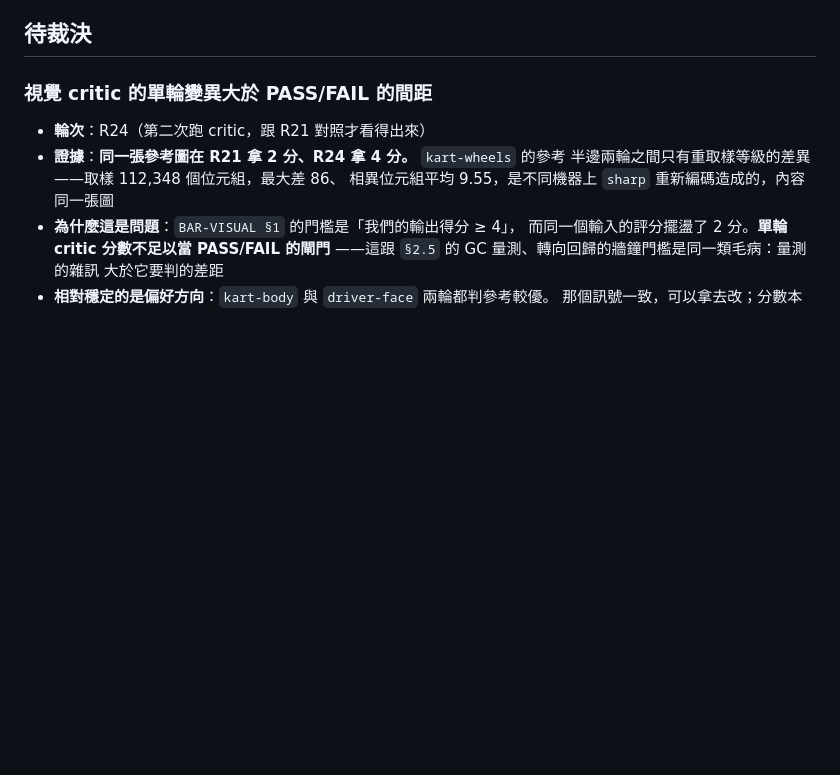
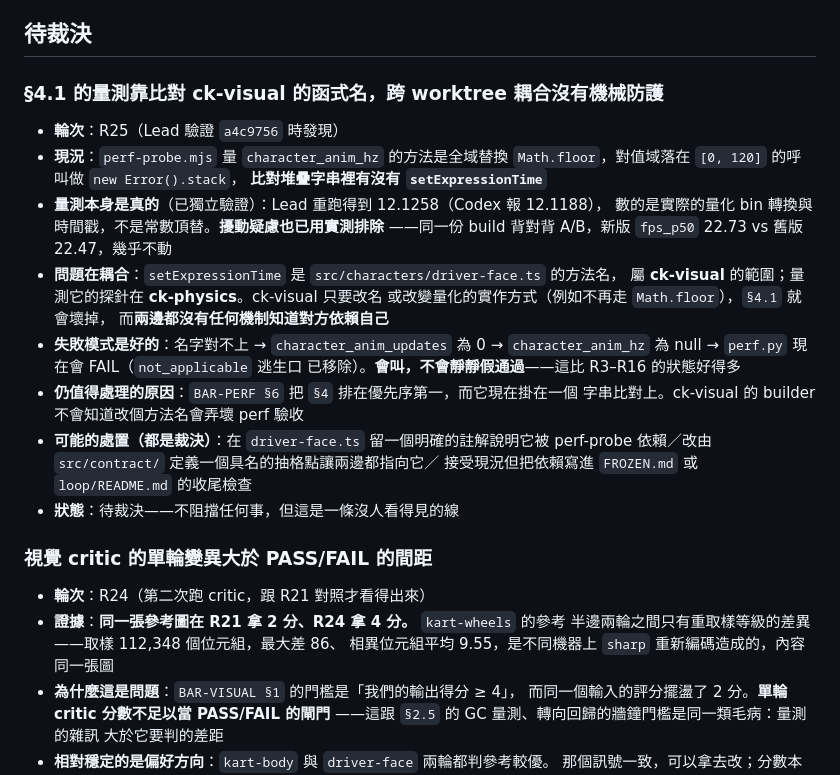
Before and after one commit to godmosword/clay-kart, a Markdown page: loop/BACKLOG.md, the part around the change. Drawn GitHub-style; blank space fills up the shorter version.

Commit message:
記錄: §4.1 的量測跨 worktree 耦合到 ck-visual 的函式名
perf-probe 量 character_anim_hz 的方法是比對堆疊字串裡有沒有
setExpressionTime——那是 src/characters/driver-face.ts 的方法名，屬 ck-visual
範圍，而探針在 ck-physics。ck-visual 改名或改變量化實作就會弄壞 §4.1，
而兩邊都沒有機制知道對方依賴自己。

量測本身與擾動疑慮都已用實測排除（Lead 重跑 12.1258，A/B 顯示 fps 不動），
失敗模式也是好的（會 FAIL 不會假通過）。但 BAR-PERF §6 把 §4 排優先序第一，
它現在掛在一個字串比對上。

```diff
--- a/loop/BACKLOG.md
+++ b/loop/BACKLOG.md
@@ -174,6 +174,30 @@
   `ai-opponents` 元件本身視為已交付第一版真實 AI 決策。
 
 ## 待裁決
+
+### §4.1 的量測靠比對 ck-visual 的函式名，跨 worktree 耦合沒有機械防護
+
+- **輪次**：R25（Lead 驗證 `a4c9756` 時發現）
+- **現況**：`perf-probe.mjs` 量 `character_anim_hz` 的方法是全域替換
+  `Math.floor`，對值域落在 `[0, 120]` 的呼叫做 `new Error().stack`，
+  **比對堆疊字串裡有沒有 `setExpressionTime`**
+- **量測本身是真的**（已獨立驗證）：Lead 重跑得到 12.1258（Codex 報 12.1188），
+  數的是實際的量化 bin 轉換與時間戳，不是常數頂替。**擾動疑慮也已用實測排除**
+  ——同一份 build 背對背 A/B，新版 `fps_p50` 22.73 vs 舊版 22.47，幾乎不動
+- **問題在耦合**：`setExpressionTime` 是 `src/characters/driver-face.ts` 的方法名，
+  屬 **ck-visual** 的範圍；量測它的探針在 **ck-physics**。ck-visual 只要改名
+  或改變量化的實作方式（例如不再走 `Math.floor`），`§4.1` 就會壞掉，
+  而**兩邊都沒有任何機制知道對方依賴自己**
+- **失敗模式是好的**：名字對不上 → `character_anim_updates` 為 0 →
+  `character_anim_hz` 為 null → `perf.py` 現在會 FAIL（`not_applicable` 逃生口
+  已移除）。**會叫，不會靜靜假通過**——這比 R3–R16 的狀態好得多
+- **仍值得處理的原因**：`BAR-PERF §6` 把 `§4` 排在優先序第一，而它現在掛在一個
+  字串比對上。ck-visual 的 builder 不會知道改個方法名會弄壞 perf 驗收
+- **可能的處置（都是裁決）**：在 `driver-face.ts` 留一個明確的註解說明它被
+  perf-probe 依賴／改由 `src/contract/` 定義一個具名的抽格點讓兩邊都指向它／
+  接受現況但把依賴寫進 `FROZEN.md` 或 `loop/README.md` 的收尾檢查
+- **狀態**：待裁決——不阻擋任何事，但這是一條沒人看得見的線
+
 
 ### 視覺 critic 的單輪變異大於 PASS/FAIL 的間距
 
```
